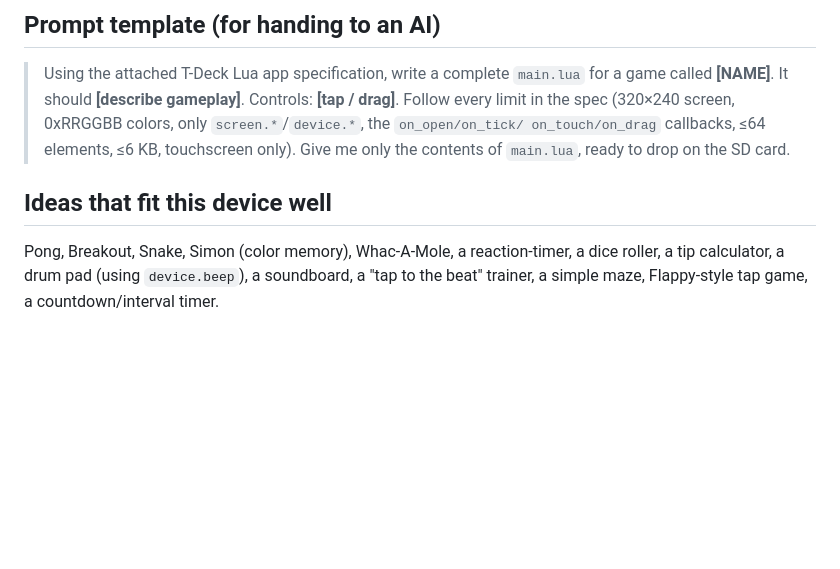
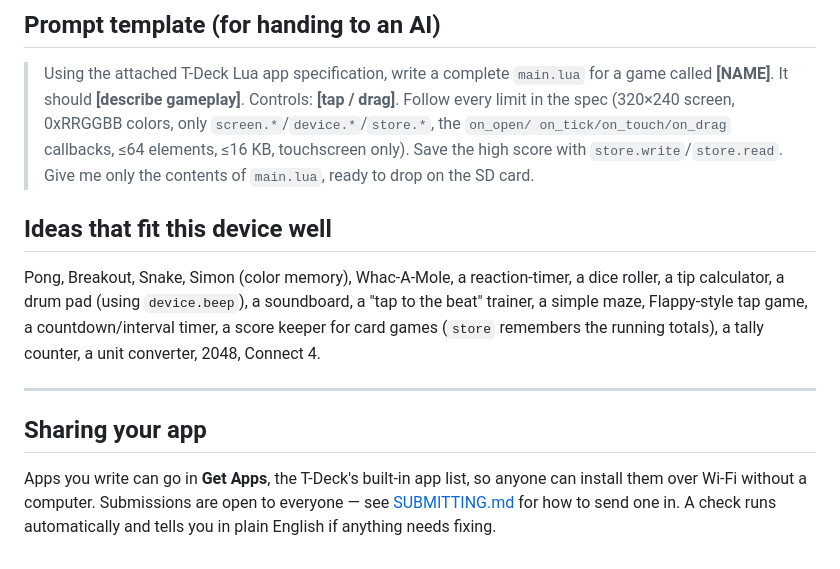
Before and after one commit to jeeab/t-ui, a Markdown page: LUA_APP_SPEC.md, the part around one of its changes. GitHub-like rendering; blank space fills up the shorter version.

```diff
--- a/LUA_APP_SPEC.md
+++ b/LUA_APP_SPEC.md
@@ -131,11 +167,21 @@ apps get a default icon.)
 ## Prompt template (for handing to an AI)
 > Using the attached T-Deck Lua app specification, write a complete `main.lua` for a game called
 > **[NAME]**. It should **[describe gameplay]**. Controls: **[tap / drag]**. Follow every limit in
-> the spec (320×240 screen, 0xRRGGBB colors, only `screen.*`/`device.*`, the `on_open/on_tick/
-> on_touch/on_drag` callbacks, ≤64 elements, ≤6 KB, touchscreen only). Give me only the contents
-> of `main.lua`, ready to drop on the SD card.
+> the spec (320×240 screen, 0xRRGGBB colors, only `screen.*`/`device.*`/`store.*`, the `on_open/
+> on_tick/on_touch/on_drag` callbacks, ≤64 elements, ≤16 KB, touchscreen only). Save the high
+> score with `store.write`/`store.read`. Give me only the contents of `main.lua`, ready to drop
+> on the SD card.
 
 ## Ideas that fit this device well
 Pong, Breakout, Snake, Simon (color memory), Whac-A-Mole, a reaction-timer, a dice roller, a
 tip calculator, a drum pad (using `device.beep`), a soundboard, a "tap to the beat" trainer,
-a simple maze, Flappy-style tap game, a countdown/interval timer.
+a simple maze, Flappy-style tap game, a countdown/interval timer, a score keeper for card games
+(`store` remembers the running totals), a tally counter, a unit converter, 2048, Connect 4.
+
+---
+
+## Sharing your app
+Apps you write can go in **Get Apps**, the T-Deck's built-in app list, so anyone can install
+them over Wi-Fi without a computer. Submissions are open to everyone — see
+[SUBMITTING.md](SUBMITTING.md) for how to send one in. A check runs automatically and tells you
+in plain English if anything needs fixing.
```
Also changed, not shown: other parts of LUA_APP_SPEC.md (+41 -5 lines).
